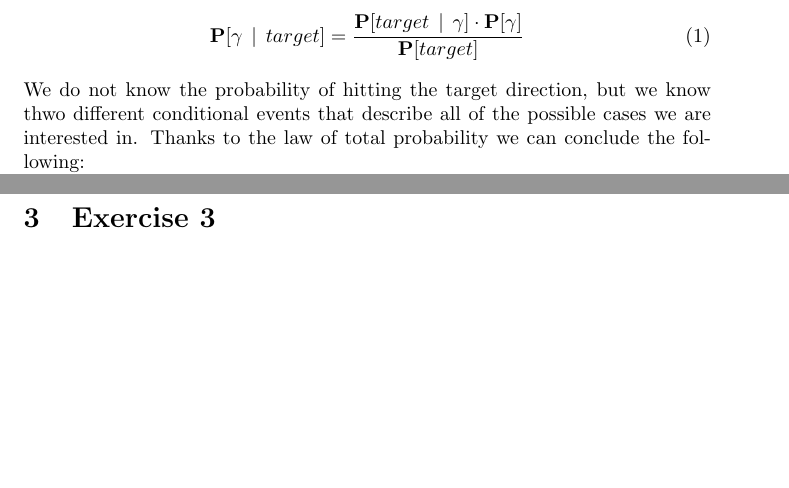
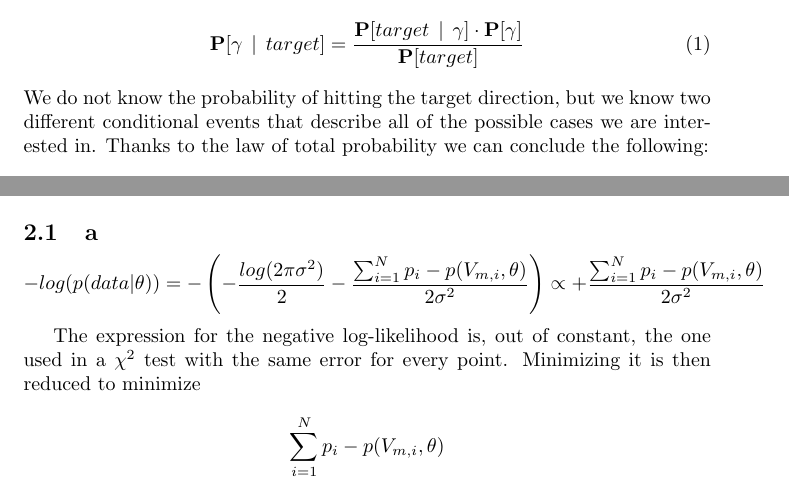
Before and after one commit to S3gmentati0nFault/machine-learning-physics, a LaTeX document (Sheet_2/main.tex): two parts of pages 1 and 3 of 3 before the commit and two parts of pages 1 and 2 of 2 after it, joined at a grey line, cut so that both start at the same text, the shorter picture padded with empty space. Compiled offline with pdfLaTeX.

Commit message:
Preview of the final solution for the assignement

```diff
--- a/Sheet_2/main.tex
+++ b/Sheet_2/main.tex
@@ -27,7 +27,7 @@ What we want to know is simpy $\cprob{\gamma}{target}$ thus we just start from B
 \begin{equation}
     \cprob{\gamma}{target} = \frac{\cprob{target}{\gamma} \cdot \prob{\gamma}}{\prob{target}}
 \end{equation}
-We do not know the probability of hitting the target direction, but we know thwo different conditional events that describe all of the possible cases we are interested in. Thanks to the law of total probability we can conclude the following:
+We do not know the probability of hitting the target direction, but we know two different conditional events that describe all of the possible cases we are interested in. Thanks to the law of total probability we can conclude the following:
 \begin{equation}
     \prob{target} = \sum_n{\cprob{target}{B_n} \cdot \prob{B_n}}
 \end{equation}
@@ -42,7 +42,17 @@ To complete the exercise:
 \end{equation*}
 Thus the probability of identifying correctly $\gamma$-rays amidst background is around 51\%.
 \pagebreak
-\section{Exercise 2}
-\pagebreak
 \section{Exercise 3}
+\subsection{a}
+\begin{equation*}
+    - log(p(data|\theta))= - \left(-\frac{log(2\pi \sigma^2)}{2} - \frac{\sum_{i=1}^N p_i - p(V_{m,i},\theta)}{2 \sigma^2}\right) \propto
+   + \frac{\sum_{i=1}^N p_i - p(V_{m,i},\theta)}{2 \sigma^2}
+\end{equation*}
+
+The expression for the negative log-likelihood is, out of constant, the one used in a $\chi^2$ test with the same error for every point. Minimizing it is then reduced to minimize
+
+\begin{equation*}
+    \sum_{i=1}^N p_i - p(V_{m,i},\theta)
+\end{equation*}
+
 \end{document}
```
